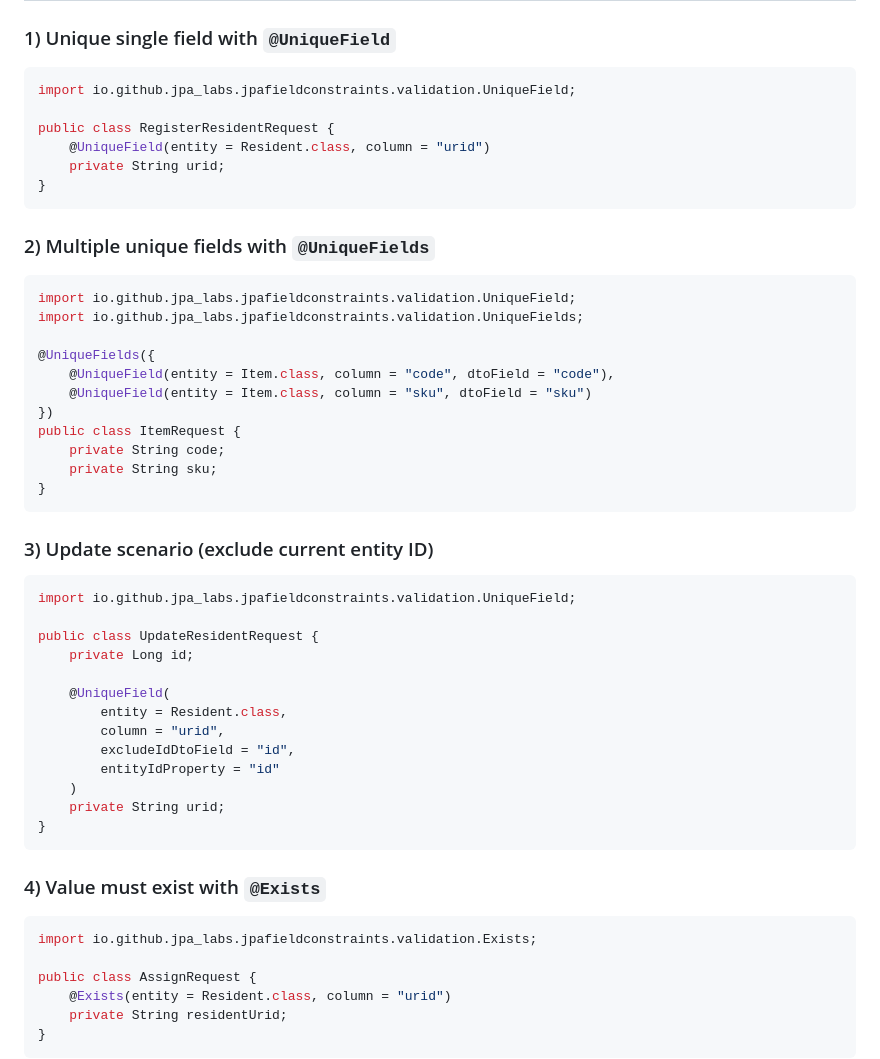
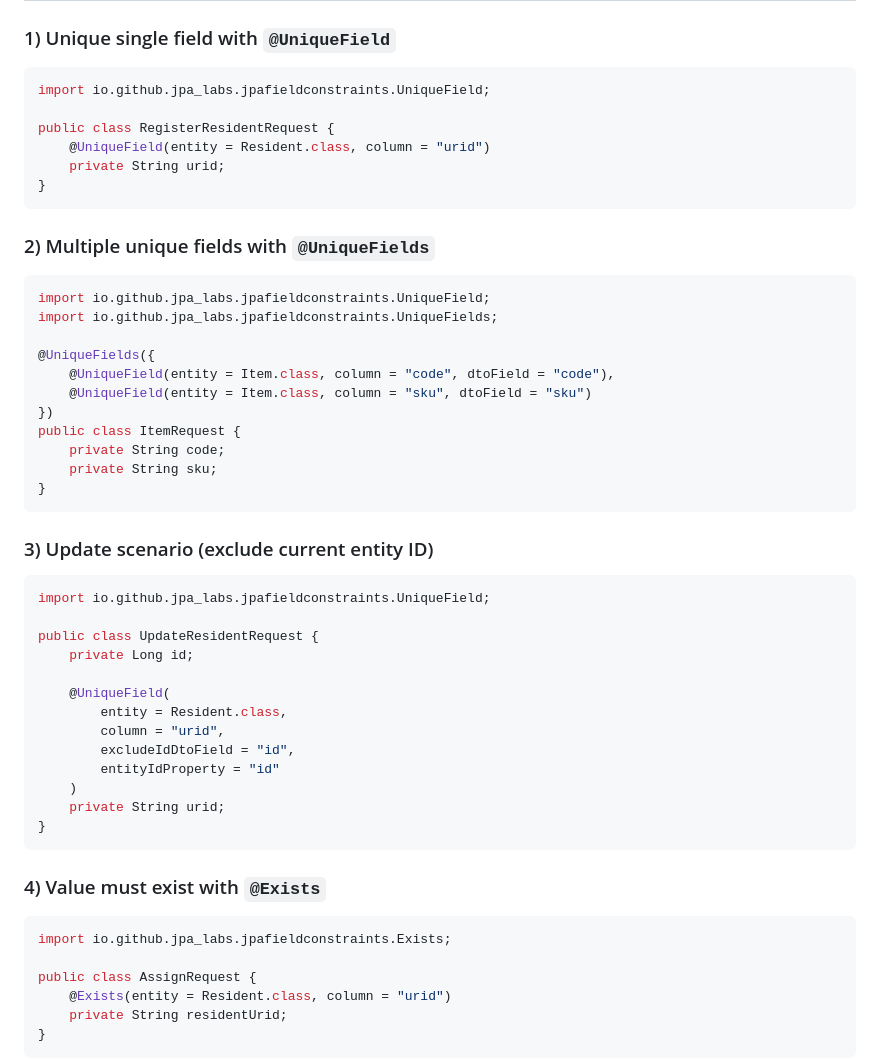
Before and after one commit to jpa-labs/jpa-field-constraints, a Markdown page: docs/index.md, the part around one of its changes. GitHub-like rendering.

````diff
--- a/docs/index.md
+++ b/docs/index.md
@@ -102,7 +102,7 @@ Validators are registered through auto-configuration; no manual bean setup is re
 ### 1) Unique single field with `@UniqueField`
 
 ```java
-import io.github.jpa_labs.jpafieldconstraints.validation.UniqueField;
+import io.github.jpa_labs.jpafieldconstraints.UniqueField;
 
 public class RegisterResidentRequest {
     @UniqueField(entity = Resident.class, column = "urid")
@@ -113,8 +113,8 @@ public class RegisterResidentRequest {
 ### 2) Multiple unique fields with `@UniqueFields`
 
 ```java
-import io.github.jpa_labs.jpafieldconstraints.validation.UniqueField;
-import io.github.jpa_labs.jpafieldconstraints.validation.UniqueFields;
+import io.github.jpa_labs.jpafieldconstraints.UniqueField;
+import io.github.jpa_labs.jpafieldconstraints.UniqueFields;
 
 @UniqueFields({
     @UniqueField(entity = Item.class, column = "code", dtoField = "code"),
@@ -129,7 +129,7 @@ public class ItemRequest {
 ### 3) Update scenario (exclude current entity ID)
 
 ```java
-import io.github.jpa_labs.jpafieldconstraints.validation.UniqueField;
+import io.github.jpa_labs.jpafieldconstraints.UniqueField;
 
 public class UpdateResidentRequest {
     private Long id;
@@ -147,7 +147,7 @@ public class UpdateResidentRequest {
 ### 4) Value must exist with `@Exists`
 
 ```java
-import io.github.jpa_labs.jpafieldconstraints.validation.Exists;
+import io.github.jpa_labs.jpafieldconstraints.Exists;
 
 public class AssignRequest {
     @Exists(entity = Resident.class, column = "urid")
````
Also changed, not shown: other parts of docs/index.md (+8 -8 lines).
